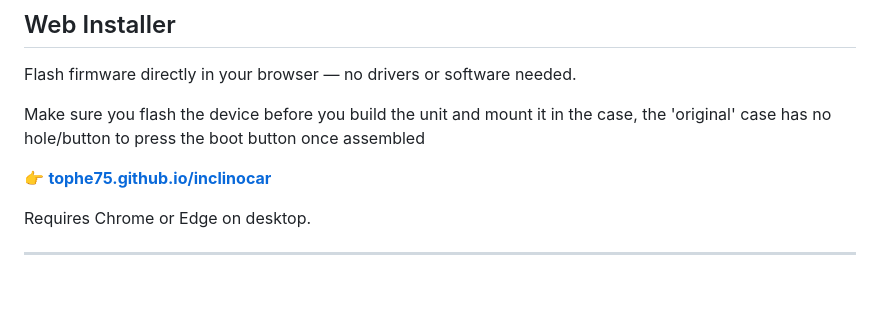
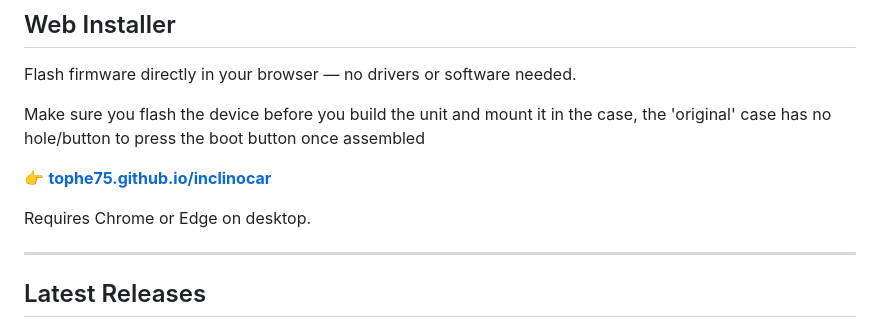
Before and after one commit to tophe75/inclinocar, a Markdown page: README.md, the part around one of its changes. Rendered like a GitHub page; blank space fills up the shorter version.

Commit message:
Add latest releases section to README
Added section for latest releases with badges for Core Firmware, Android, and iPhone.

```diff
--- a/README.md
+++ b/README.md
@@ -13,4 +13,5 @@ Make sure you flash the device before you build the unit and mount it in the cas
 Requires Chrome or Edge on desktop.
 
 ---
+## Latest Releases
 
```
Also changed, not shown: other parts of README.md (+9 -0 lines).
